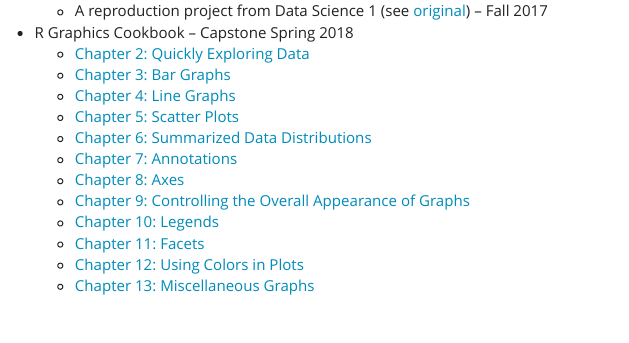
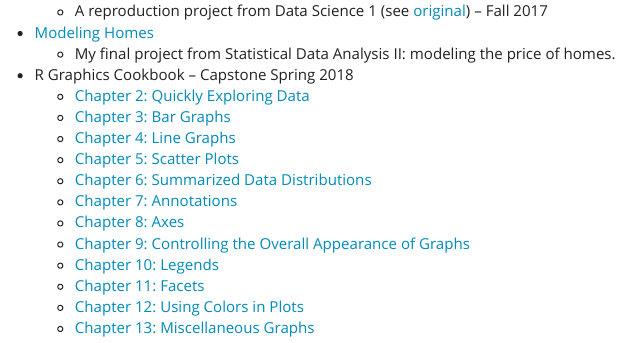
Before and after one commit to bowenjones/bowenjones.github.io, an R Markdown document (Portfolio.Rmd): the page in a window 1100 px wide, from 170 px down. The pictures show the output file Portfolio.html that the author committed with the source, opened offline; library style sheets and scripts come from the installed R packages.

Commit message:
added 3851 final

```diff
--- a/Portfolio.Rmd
+++ b/Portfolio.Rmd
@@ -8,6 +8,8 @@
 - [Bicycle Sharing in Seattle](./Projects/Duplication_Project.html)
     - A reproduction project from Data Science 1 (see [original](https://amber.rbind.io/projects/2016/11/10/bicyclesseattle/)) -- Fall 2017
 
+- [Modeling Homes](./Projects/3851final.html)
+    - My final project from Statistical Data Analysis II: modeling the price of homes.
 
 - R Graphics Cookbook -- Capstone Spring 2018
     - [Chapter 2: Quickly Exploring Data](./Projects/R_cookbook/Chapter_2.html)
```
Also changed, not shown: Portfolio.html, Projects/3851final.html (added).
